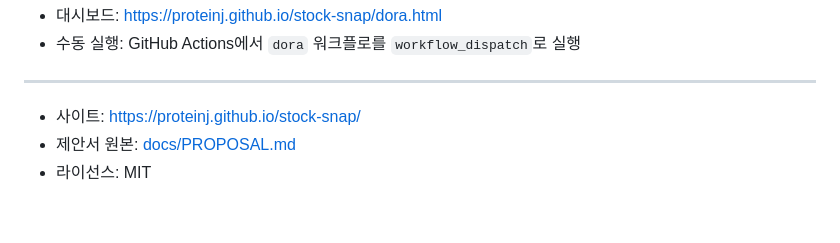
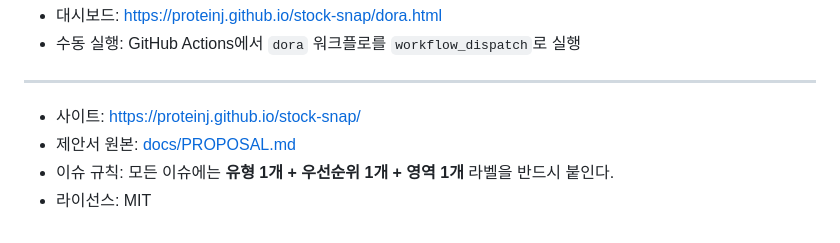
Before and after one commit to proteinJ/stock-snap, a Markdown page: README.md, the part around the change. GitHub-like rendering.

Commit message:
docs: add issue label rule to README
Co-authored-by: proteinJ <198879278+proteinJ@users.noreply.github.com>

```diff
--- a/README.md
+++ b/README.md
@@ -70,4 +70,5 @@
 
 - 사이트: https://proteinj.github.io/stock-snap/
 - 제안서 원본: [docs/PROPOSAL.md](docs/PROPOSAL.md)
+- 이슈 규칙: 모든 이슈에는 **유형 1개 + 우선순위 1개 + 영역 1개** 라벨을 반드시 붙인다.
 - 라이선스: MIT
```
